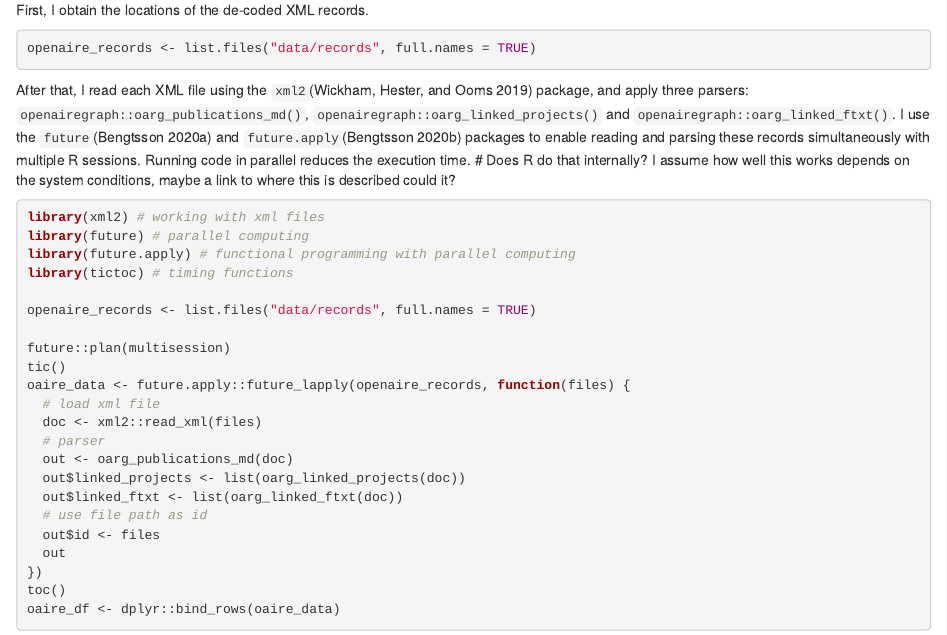
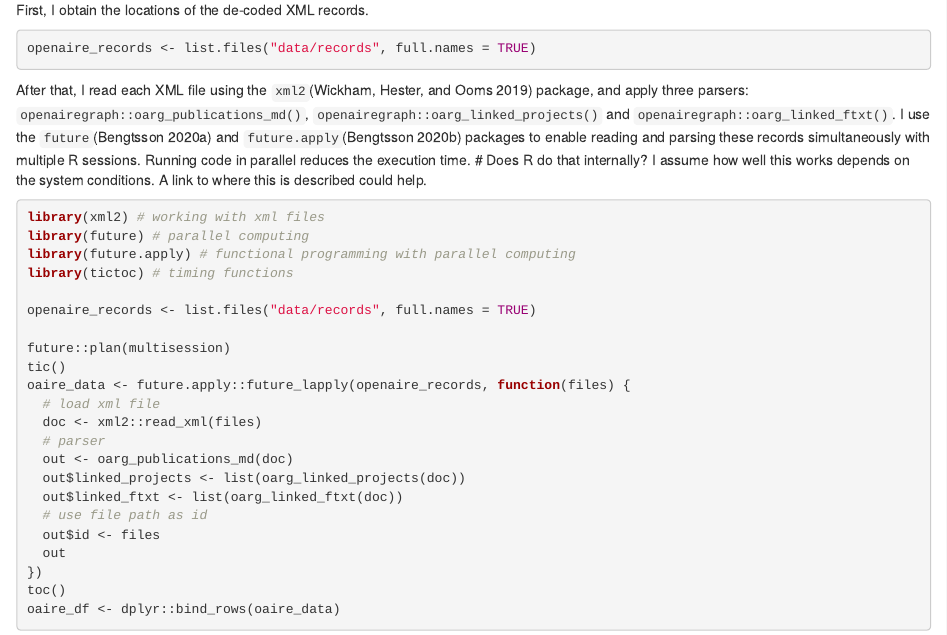
Before and after one commit to subugoe/scholcomm_analytics, an R Markdown document (_posts/oaire_graph_2020/oaire_graph_post.Rmd): the page in a window 1100 px wide, from 1680 px down. Rendered offline with R 4.5, knitr and Pandoc, with nearby package versions; drawn as R Markdown's standard HTML page in place of the format the file asks for; some code elsewhere in the file could not run offline.

Commit message:
Update oaire_graph_post.Rmd

````diff
--- a/_posts/oaire_graph_2020/oaire_graph_post.Rmd
+++ b/_posts/oaire_graph_2020/oaire_graph_post.Rmd
@@ -99,7 +99,7 @@ openaire_records <- list.files("data/records", full.names = TRUE)
 ```
 
 After that, I read each XML file using the `xml2`[@xml2] package, and apply  three parsers: `openairegraph::oarg_publications_md()`, `openairegraph::oarg_linked_projects()` and `openairegraph::oarg_linked_ftxt()`.  I use the `future`[@future] and `future.apply `[@future_apply] packages to enable reading and parsing these records simultaneously with multiple R sessions. Running code in parallel reduces the execution time.
-# Does R do that internally? I assume how well this works depends on the system conditions, maybe a link to where this is described could  it?
+# Does R do that internally? I assume how well this works depends on the system conditions. A link to where this is described could help.
 
 ```{r}
 library(xml2) # working with xml files
````
